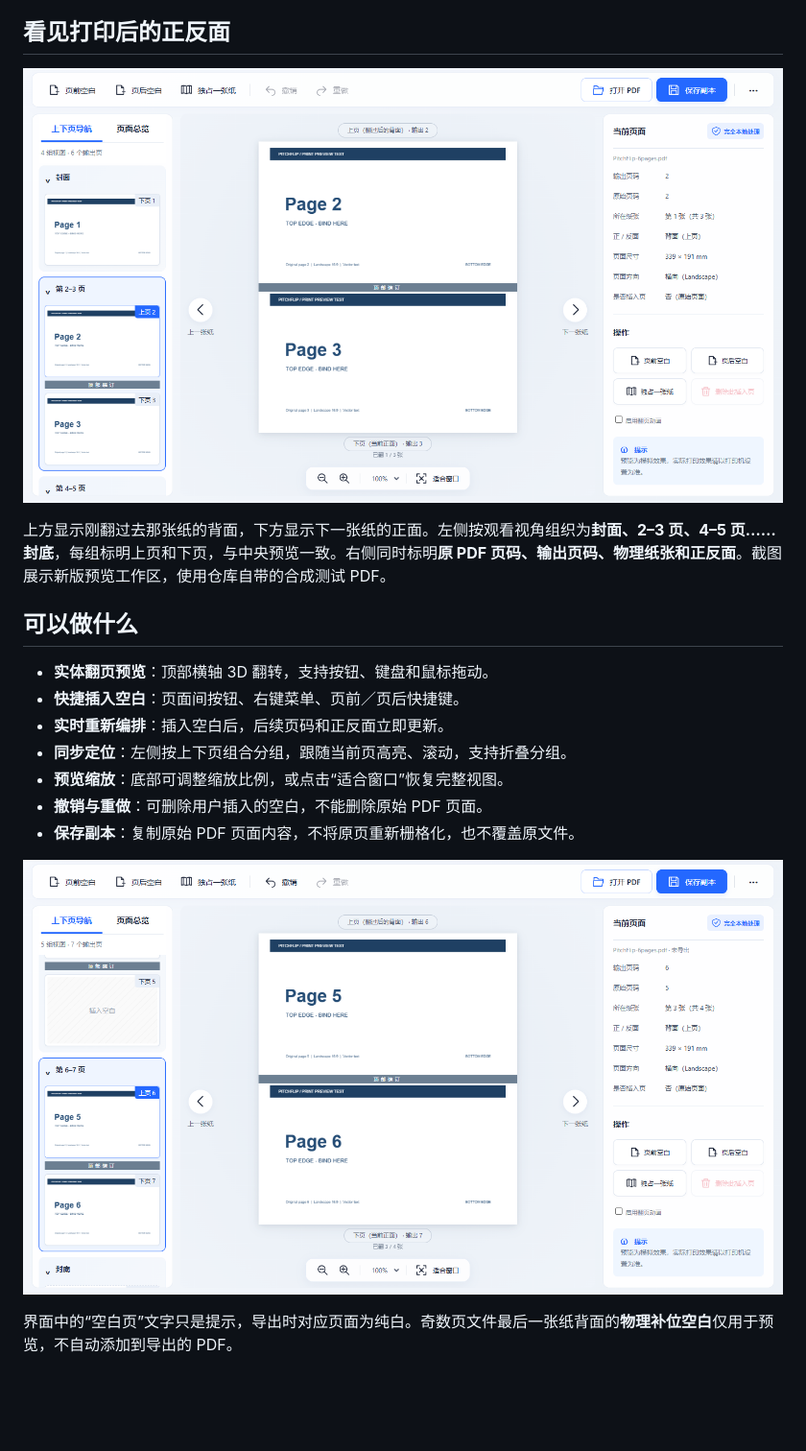
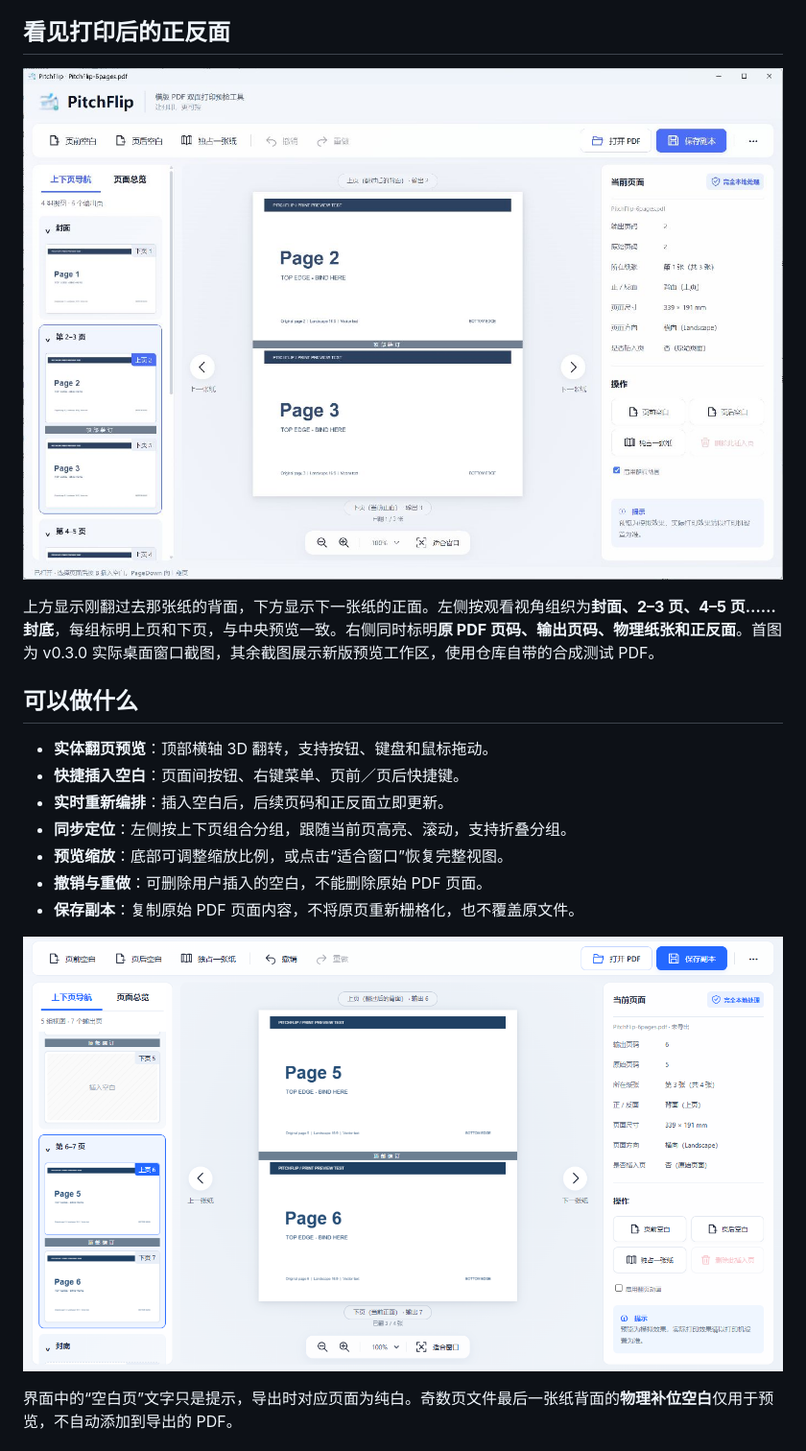
Before and after one commit to ZheLZZ/PitchFlip, a Markdown page: README.md, the part around one of its changes. Shown at 96% size. GitHub-like rendering; pictures changed too: docs/images/v0.3.0-desktop-preview.jpg (added), docs/images/v0.3.0-insert-blank.png (added); blank space fills up the shorter version.

Commit message:
Show actual v0.3.0 desktop window in README with versioned image URLs (#4)
Co-authored-by: Codex <codex@localhost>

```diff
--- a/README.md
+++ b/README.md
@@ -12,9 +12,9 @@ PitchFlip 用来检查横版 PDF 的双面打印效果。像翻一本沿顶部
 
 ## 看见打印后的正反面
 
-![PitchFlip 顶部装订展开预览：上方为背面，下方为下一张纸正面](docs/images/binding-preview.png)
+![PitchFlip 顶部装订展开预览：上方为背面，下方为下一张纸正面](docs/images/v0.3.0-desktop-preview.jpg)
 
-上方显示刚翻过去那张纸的背面，下方显示下一张纸的正面。左侧按观看视角组织为**封面、2–3 页、4–5 页……封底**，每组标明上页和下页，与中央预览一致。右侧同时标明**原 PDF 页码、输出页码、物理纸张和正反面**。截图展示新版预览工作区，使用仓库自带的合成测试 PDF。
+上方显示刚翻过去那张纸的背面，下方显示下一张纸的正面。左侧按观看视角组织为**封面、2–3 页、4–5 页……封底**，每组标明上页和下页，与中央预览一致。右侧同时标明**原 PDF 页码、输出页码、物理纸张和正反面**。首图为 v0.3.0 实际桌面窗口截图，其余截图展示新版预览工作区，使用仓库自带的合成测试 PDF。
 
 ## 可以做什么
 
@@ -26,7 +26,7 @@ PitchFlip 用来检查横版 PDF 的双面打印效果。像翻一本沿顶部
 - **撤销与重做**：可删除用户插入的空白，不能删除原始 PDF 页面。
 - **保存副本**：复制原始 PDF 页面内容，不将原页重新栅格化，也不覆盖原文件。
 
-![插入空白后：原 PDF 第 5 页后移，输出文件由 6 页变成 7 页](docs/images/insert-blank.png)
+![插入空白后：原 PDF 第 5 页后移，输出文件由 6 页变成 7 页](docs/images/v0.3.0-insert-blank.png)
 
 界面中的“空白页”文字只是提示，导出时对应页面为纯白。奇数页文件最后一张纸背面的**物理补位空白**仅用于预览，不自动添加到导出的 PDF。
 
```
Also changed, not shown: other parts of README.md (+1 -1 lines), docs/images/v0.3.0-page-overview.png (added).
